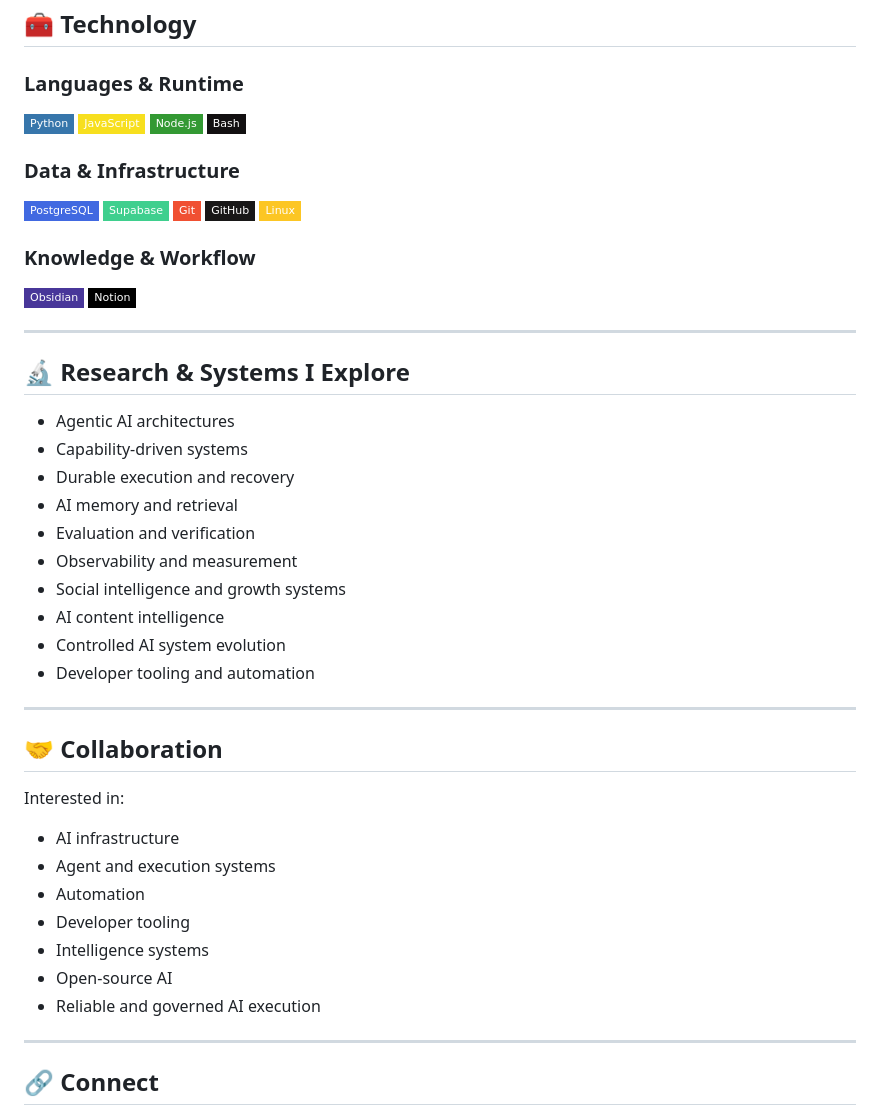
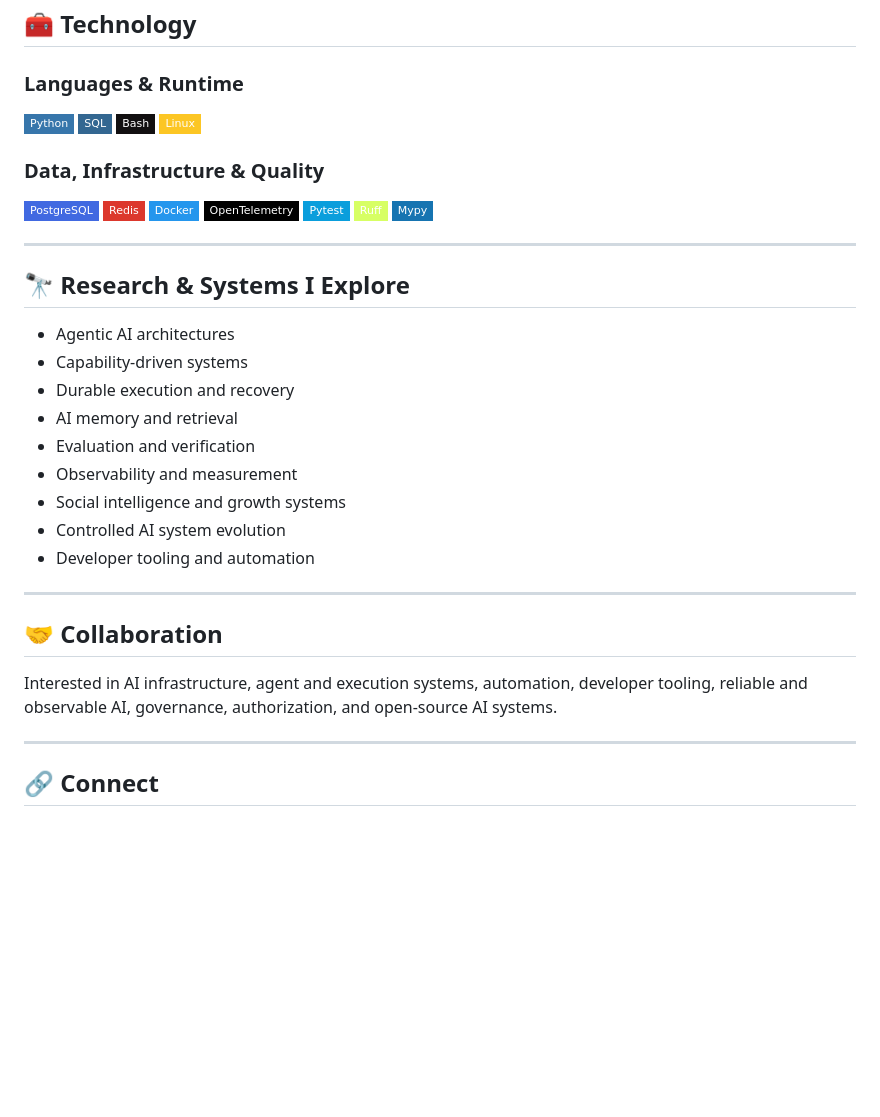
Before and after one commit to niceoneobsidian/niceoneobsidian, a Markdown page: README.md, the part around one of its changes. Drawn GitHub-style; badges without logos; blank space fills up the shorter version.

```diff
--- a/README.md
+++ b/README.md
@@ -170,27 +109,15 @@ The repository is the source of truth for what is actually implemented.
 
 ### Languages & Runtime
 
-![Python](https://img.shields.io/badge/Python-3776AB?style=flat-square&logo=python&logoColor=white)
-![JavaScript](https://img.shields.io/badge/JavaScript-F7DF1E?style=flat-square&logo=javascript&logoColor=black)
-![Node.js](https://img.shields.io/badge/Node.js-339933?style=flat-square&logo=node.js&logoColor=white)
-![Bash](https://img.shields.io/badge/Bash-121011?style=flat-square&logo=gnubash&logoColor=white)
+![Python](https://img.shields.io/badge/Python-3776AB?style=flat-square&logo=python&logoColor=white) ![SQL](https://img.shields.io/badge/SQL-336791?style=flat-square&logo=postgresql&logoColor=white) ![Bash](https://img.shields.io/badge/Bash-121011?style=flat-square&logo=gnubash&logoColor=white) ![Linux](https://img.shields.io/badge/Linux-FCC624?style=flat-square&logo=linux&logoColor=black)
 
-### Data & Infrastructure
+### Data, Infrastructure & Quality
 
-![PostgreSQL](https://img.shields.io/badge/PostgreSQL-4169E1?style=flat-square&logo=postgresql&logoColor=white)
-![Supabase](https://img.shields.io/badge/Supabase-3FCF8E?style=flat-square&logo=supabase&logoColor=white)
-![Git](https://img.shields.io/badge/Git-F05032?style=flat-square&logo=git&logoColor=white)
-![GitHub](https://img.shields.io/badge/GitHub-181717?style=flat-square&logo=github&logoColor=white)
-![Linux](https://img.shields.io/badge/Linux-FCC624?style=flat-square&logo=linux&logoColor=black)
-
-### Knowledge & Workflow
-
-![Obsidian](https://img.shields.io/badge/Obsidian-483699?style=flat-square&logo=obsidian&logoColor=white)
-![Notion](https://img.shields.io/badge/Notion-000000?style=flat-square&logo=notion&logoColor=white)
+![PostgreSQL](https://img.shields.io/badge/PostgreSQL-4169E1?style=flat-square&logo=postgresql&logoColor=white) ![Redis](https://img.shields.io/badge/Redis-DC382D?style=flat-square&logo=redis&logoColor=white) ![Docker](https://img.shields.io/badge/Docker-2496ED?style=flat-square&logo=docker&logoColor=white) ![OpenTelemetry](https://img.shields.io/badge/OpenTelemetry-000000?style=flat-square&logo=opentelemetry&logoColor=white) ![Pytest](https://img.shields.io/badge/Pytest-0A9EDC?style=flat-square&logo=pytest&logoColor=white) ![Ruff](https://img.shields.io/badge/Ruff-D7FF64?style=flat-square&logo=ruff&logoColor=black) ![Mypy](https://img.shields.io/badge/Mypy-1674B1?style=flat-square&logo=python&logoColor=white)
 
 ---
 
-## 🔬 Research & Systems I Explore
+## 🔭 Research & Systems I Explore
 
 - Agentic AI architectures
 - Capability-driven systems
@@ -199,7 +126,6 @@ The repository is the source of truth for what is actually implemented.
 - Evaluation and verification
 - Observability and measurement
 - Social intelligence and growth systems
-- AI content intelligence
 - Controlled AI system evolution
 - Developer tooling and automation
 
@@ -207,15 +133,7 @@ The repository is the source of truth for what is actually implemented.
 
 ## 🤝 Collaboration
 
-Interested in:
-
-- AI infrastructure
-- Agent and execution systems
-- Automation
-- Developer tooling
-- Intelligence systems
-- Open-source AI
-- Reliable and governed AI execution
+Interested in AI infrastructure, agent and execution systems, automation, developer tooling, reliable and observable AI, governance, authorization, and open-source AI systems.
 
 ---
 
```
Also changed, not shown: other parts of README.md (+45 -112 lines).
